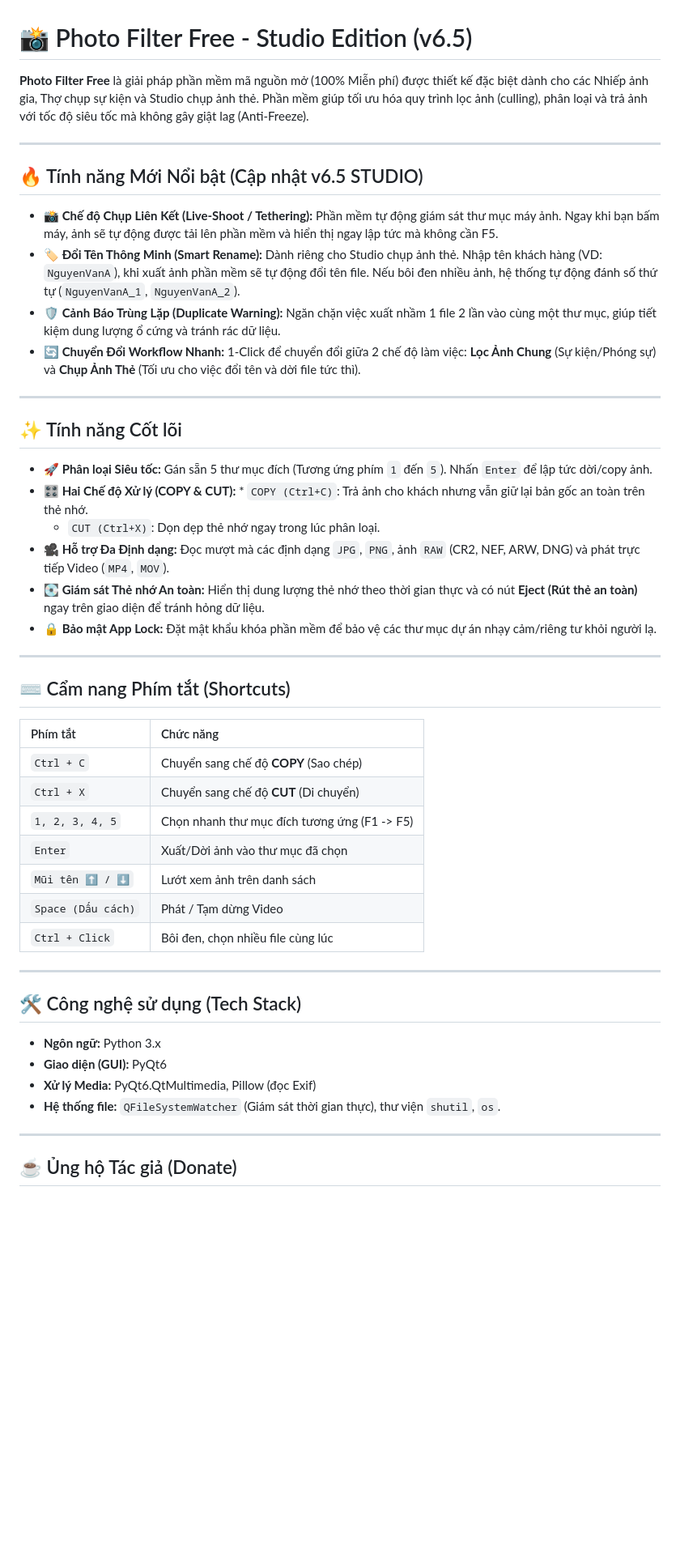
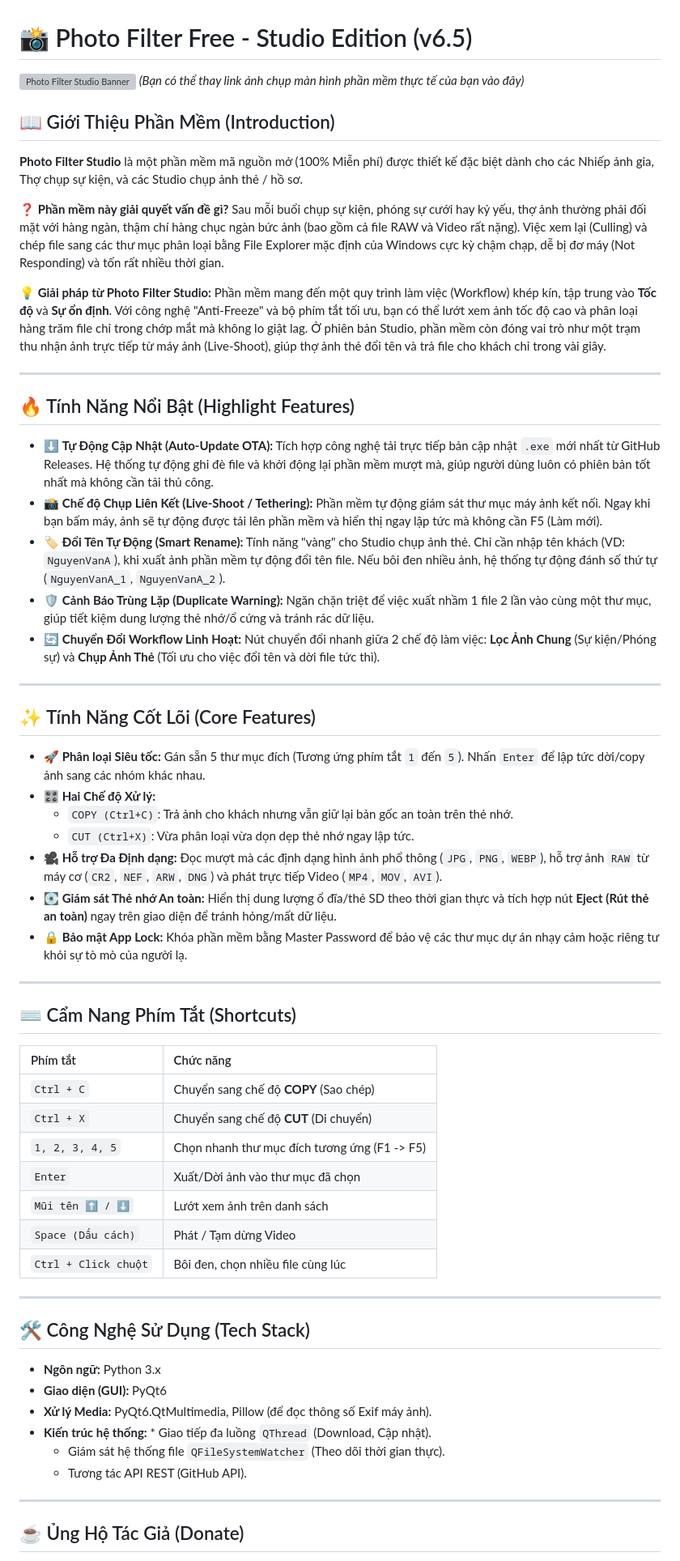
Before and after one commit to trietpko2002/Free-Photo-Filtering-Software-By-Triet-Vo, a Markdown page: README.md, the part around one of its changes. Shown at 81% size. GitHub-like rendering; blank space fills up the shorter version; grey boxes are pictures that could not be loaded.

```diff
--- a/README.md
+++ b/README.md
@@ -1,30 +1,43 @@
 # 📸 Photo Filter Free - Studio Edition (v6.5)
 
-**Photo Filter Free** là giải pháp phần mềm mã nguồn mở (100% Miễn phí) được thiết kế đặc biệt dành cho các Nhiếp ảnh gia, Thợ chụp sự kiện và Studio chụp ảnh thẻ. Phần mềm giúp tối ưu hóa quy trình lọc ảnh (culling), phân loại và trả ảnh với tốc độ siêu tốc mà không gây giật lag (Anti-Freeze).
+![Photo Filter Studio Banner](https://via.placeholder.com/1000x400.png?text=Photo+Filter+Studio+-+High+Speed+Culling)
+*(Bạn có thể thay link ảnh chụp màn hình phần mềm thực tế của bạn vào đây)*
+
+## 📖 Giới Thiệu Phần Mềm (Introduction)
+
+**Photo Filter Studio** là một phần mềm mã nguồn mở (100% Miễn phí) được thiết kế đặc biệt dành cho các Nhiếp ảnh gia, Thợ chụp sự kiện, và các Studio chụp ảnh thẻ / hồ sơ.
+
+**❓ Phần mềm này giải quyết vấn đề gì?**
+Sau mỗi buổi chụp sự kiện, phóng sự cưới hay kỷ yếu, thợ ảnh thường phải đối mặt với hàng ngàn, thậm chí hàng chục ngàn bức ảnh (bao gồm cả file RAW và Video rất nặng). Việc xem lại (Culling) và chép file sang các thư mục phân loại bằng File Explorer mặc định của Windows cực kỳ chậm chạp, dễ bị đơ máy (Not Responding) và tốn rất nhiều thời gian.
+
+**💡 Giải pháp từ Photo Filter Studio:**
+Phần mềm mang đến một quy trình làm việc (Workflow) khép kín, tập trung vào **Tốc độ** và **Sự ổn định**. Với công nghệ "Anti-Freeze" và bộ phím tắt tối ưu, bạn có thể lướt xem ảnh tốc độ cao và phân loại hàng trăm file chỉ trong chớp mắt mà không lo giật lag. Ở phiên bản Studio, phần mềm còn đóng vai trò như một trạm thu nhận ảnh trực tiếp từ máy ảnh (Live-Shoot), giúp thợ ảnh thẻ đổi tên và trả file cho khách chỉ trong vài giây.
 
 ---
 
-## 🔥 Tính năng Mới Nổi bật (Cập nhật v6.5 STUDIO)
+## 🔥 Tính Năng Nổi Bật (Highlight Features)
 
-* **📸 Chế độ Chụp Liên Kết (Live-Shoot / Tethering):** Phần mềm tự động giám sát thư mục máy ảnh. Ngay khi bạn bấm máy, ảnh sẽ tự động được tải lên phần mềm và hiển thị ngay lập tức mà không cần F5.
-* **🏷️ Đổi Tên Thông Minh (Smart Rename):** Dành riêng cho Studio chụp ảnh thẻ. Nhập tên khách hàng (VD: `NguyenVanA`), khi xuất ảnh phần mềm sẽ tự động đổi tên file. Nếu bôi đen nhiều ảnh, hệ thống tự động đánh số thứ tự (`NguyenVanA_1`, `NguyenVanA_2`).
-* **🛡️ Cảnh Báo Trùng Lặp (Duplicate Warning):** Ngăn chặn việc xuất nhầm 1 file 2 lần vào cùng một thư mục, giúp tiết kiệm dung lượng ổ cứng và tránh rác dữ liệu.
-* **🔄 Chuyển Đổi Workflow Nhanh:** 1-Click để chuyển đổi giữa 2 chế độ làm việc: **Lọc Ảnh Chung** (Sự kiện/Phóng sự) và **Chụp Ảnh Thẻ** (Tối ưu cho việc đổi tên và dời file tức thì).
+* ⬇️ **Tự Động Cập Nhật (Auto-Update OTA):** Tích hợp công nghệ tải trực tiếp bản cập nhật `.exe` mới nhất từ GitHub Releases. Hệ thống tự động ghi đè file và khởi động lại phần mềm mượt mà, giúp người dùng luôn có phiên bản tốt nhất mà không cần tải thủ công.
+* 📸 **Chế độ Chụp Liên Kết (Live-Shoot / Tethering):** Phần mềm tự động giám sát thư mục máy ảnh kết nối. Ngay khi bạn bấm máy, ảnh sẽ tự động được tải lên phần mềm và hiển thị ngay lập tức mà không cần F5 (Làm mới).
+* 🏷️ **Đổi Tên Tự Động (Smart Rename):** Tính năng "vàng" cho Studio chụp ảnh thẻ. Chỉ cần nhập tên khách (VD: `NguyenVanA`), khi xuất ảnh phần mềm tự động đổi tên file. Nếu bôi đen nhiều ảnh, hệ thống tự động đánh số thứ tự (`NguyenVanA_1`, `NguyenVanA_2`).
+* 🛡️ **Cảnh Báo Trùng Lặp (Duplicate Warning):** Ngăn chặn triệt để việc xuất nhầm 1 file 2 lần vào cùng một thư mục, giúp tiết kiệm dung lượng thẻ nhớ/ổ cứng và tránh rác dữ liệu.
+* 🔄 **Chuyển Đổi Workflow Linh Hoạt:** Nút chuyển đổi nhanh giữa 2 chế độ làm việc: **Lọc Ảnh Chung** (Sự kiện/Phóng sự) và **Chụp Ảnh Thẻ** (Tối ưu cho việc đổi tên và dời file tức thì).
 
 ---
 
-## ✨ Tính năng Cốt lõi
+## ✨ Tính Năng Cốt Lõi (Core Features)
 
-* **🚀 Phân loại Siêu tốc:** Gán sẵn 5 thư mục đích (Tương ứng phím `1` đến `5`). Nhấn `Enter` để lập tức dời/copy ảnh.
-* **🎛️ Hai Chế độ Xử lý (COPY & CUT):** * `COPY (Ctrl+C)`: Trả ảnh cho khách nhưng vẫn giữ lại bản gốc an toàn trên thẻ nhớ.
-    * `CUT (Ctrl+X)`: Dọn dẹp thẻ nhớ ngay trong lúc phân loại.
-* **🎥 Hỗ trợ Đa Định dạng:** Đọc mượt mà các định dạng `JPG`, `PNG`, ảnh `RAW` (CR2, NEF, ARW, DNG) và phát trực tiếp Video (`MP4`, `MOV`).
-* **💽 Giám sát Thẻ nhớ An toàn:** Hiển thị dung lượng thẻ nhớ theo thời gian thực và có nút **Eject (Rút thẻ an toàn)** ngay trên giao diện để tránh hỏng dữ liệu.
-* **🔒 Bảo mật App Lock:** Đặt mật khẩu khóa phần mềm để bảo vệ các thư mục dự án nhạy cảm/riêng tư khỏi người lạ.
+* **🚀 Phân loại Siêu tốc:** Gán sẵn 5 thư mục đích (Tương ứng phím tắt `1` đến `5`). Nhấn `Enter` để lập tức dời/copy ảnh sang các nhóm khác nhau.
+* **🎛️ Hai Chế độ Xử lý:**
+  * `COPY (Ctrl+C)`: Trả ảnh cho khách nhưng vẫn giữ lại bản gốc an toàn trên thẻ nhớ.
+  * `CUT (Ctrl+X)`: Vừa phân loại vừa dọn dẹp thẻ nhớ ngay lập tức.
+* **🎥 Hỗ trợ Đa Định dạng:** Đọc mượt mà các định dạng hình ảnh phổ thông (`JPG`, `PNG`, `WEBP`), hỗ trợ ảnh `RAW` từ máy cơ (`CR2`, `NEF`, `ARW`, `DNG`) và phát trực tiếp Video (`MP4`, `MOV`, `AVI`).
+* **💽 Giám sát Thẻ nhớ An toàn:** Hiển thị dung lượng ổ đĩa/thẻ SD theo thời gian thực và tích hợp nút **Eject (Rút thẻ an toàn)** ngay trên giao diện để tránh hỏng/mất dữ liệu.
+* **🔒 Bảo mật App Lock:** Khóa phần mềm bằng Master Password để bảo vệ các thư mục dự án nhạy cảm hoặc riêng tư khỏi sự tò mò của người lạ.
 
 ---
 
-## ⌨️ Cẩm nang Phím tắt (Shortcuts)
+## ⌨️ Cẩm Nang Phím Tắt (Shortcuts)
 
 | Phím tắt | Chức năng |
 | :--- | :--- |
@@ -34,17 +47,19 @@
 | `Enter` | Xuất/Dời ảnh vào thư mục đã chọn |
 | `Mũi tên ⬆ / ⬇` | Lướt xem ảnh trên danh sách |
 | `Space (Dấu cách)` | Phát / Tạm dừng Video |
-| `Ctrl + Click` | Bôi đen, chọn nhiều file cùng lúc |
+| `Ctrl + Click chuột` | Bôi đen, chọn nhiều file cùng lúc |
 
 ---
 
-## 🛠️ Công nghệ sử dụng (Tech Stack)
+## 🛠️ Công Nghệ Sử Dụng (Tech Stack)
 * **Ngôn ngữ:** Python 3.x
 * **Giao diện (GUI):** PyQt6
-* **Xử lý Media:** PyQt6.QtMultimedia, Pillow (đọc Exif)
-* **Hệ thống file:** `QFileSystemWatcher` (Giám sát thời gian thực), thư viện `shutil`, `os`.
+* **Xử lý Media:** PyQt6.QtMultimedia, Pillow (để đọc thông số Exif máy ảnh).
+* **Kiến trúc hệ thống:** * Giao tiếp đa luồng `QThread` (Download, Cập nhật).
+  * Giám sát hệ thống file `QFileSystemWatcher` (Theo dõi thời gian thực).
+  * Tương tác API REST (GitHub API).
 
 ---
 
-## ☕ Ủng hộ Tác giả (Donate)
+## ☕ Ủng Hộ Tác Giả (Donate)
 
```
Also changed, not shown: other parts of README.md (+5 -3 lines).
